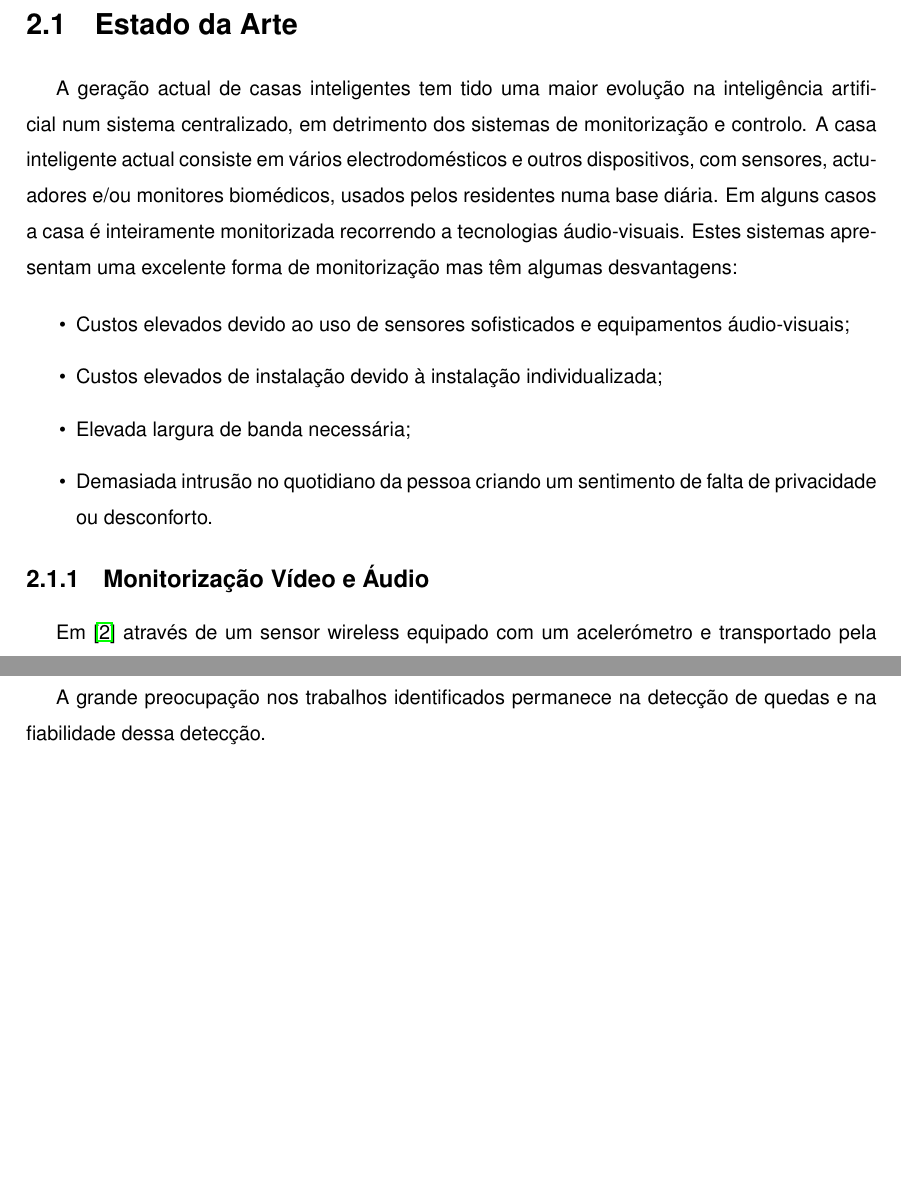
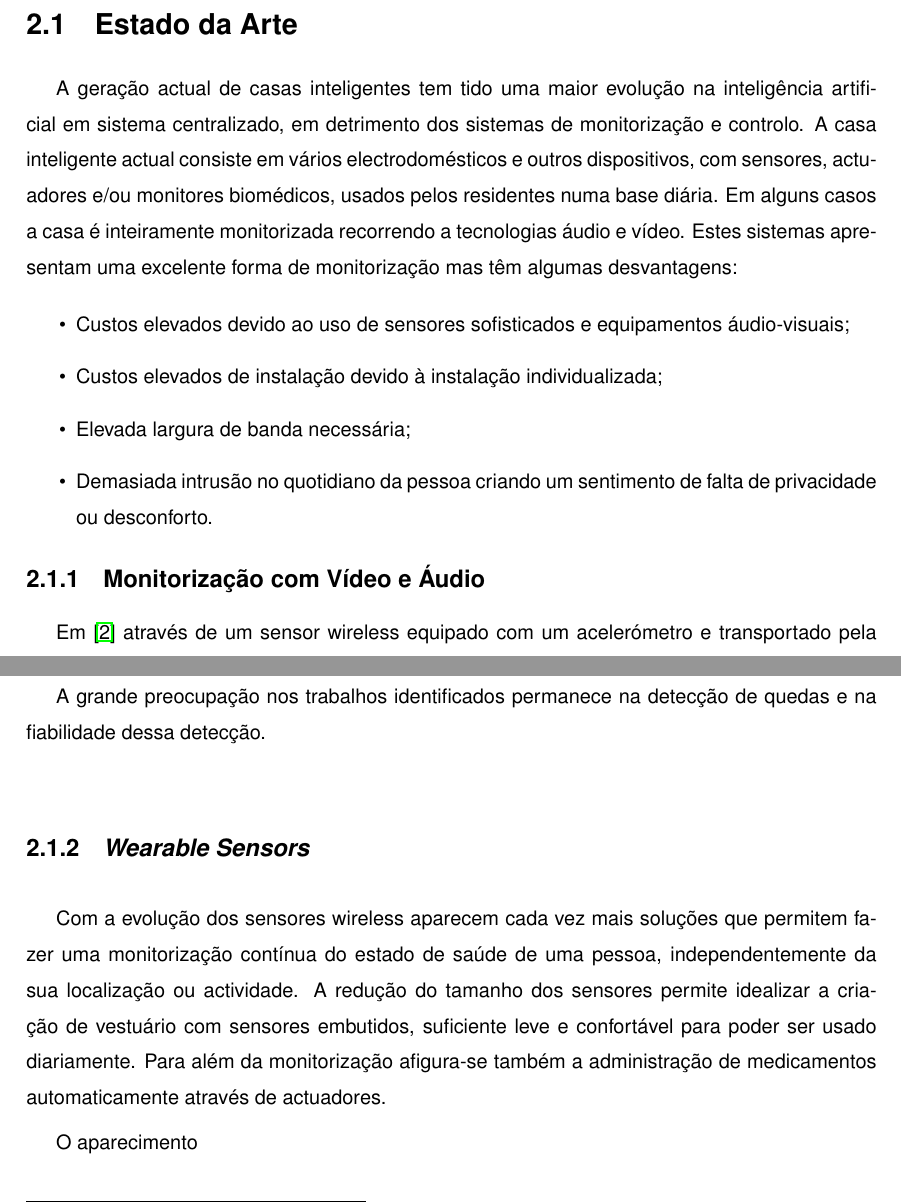
Before and after one commit to mnobrega/Tese, a LaTeX thesis (dissertacao.tex, which reads 2_texto_principal/2_estado_arte.tex): two parts of pages 24 and 26 of 38 before the commit and two parts of pages 24 and 26 of 40 after it, joined at a grey line, cut so that both start at the same text, the shorter picture padded with empty space. Compiled offline with pdfLaTeX; the source files are stored in an older character set and shown here as Unicode.

Commit message:
Started cap 2.1.2

```diff
--- a/2_texto_principal/2_estado_arte.tex
+++ b/2_texto_principal/2_estado_arte.tex
@@ -8,7 +8,7 @@ Pequena introdução.
 
 \section{Estado da Arte}
 \label{chap:2:sec:1}
-A geração actual de casas inteligentes tem tido uma maior evolução na inteligência artificial num sistema centralizado, em detrimento dos sistemas de monitorização e controlo. A casa inteligente actual consiste em vários electrodomésticos e outros dispositivos, com sensores, actuadores e/ou monitores biomédicos, usados pelos residentes numa base diária. Em alguns casos a casa é inteiramente monitorizada recorrendo a tecnologias áudio-visuais. Estes sistemas apresentam uma excelente forma de monitorização mas têm algumas desvantagens:
+A geração actual de casas inteligentes tem tido uma maior evolução na inteligência artificial em sistema centralizado, em detrimento dos sistemas de monitorização e controlo. A casa inteligente actual consiste em vários electrodomésticos e outros dispositivos, com sensores, actuadores e/ou monitores biomédicos, usados pelos residentes numa base diária. Em alguns casos a casa é inteiramente monitorizada recorrendo a tecnologias áudio e vídeo. Estes sistemas apresentam uma excelente forma de monitorização mas têm algumas desvantagens:
 
 \begin{itemize}
 \item Custos elevados devido ao uso de sensores sofisticados e equipamentos áudio-visuais;
@@ -17,7 +17,7 @@ A geração actual de casas inteligentes tem tido uma maior evolução na inteli
 \item Demasiada intrusão no quotidiano da pessoa criando um sentimento de falta de privacidade ou desconforto.
 \end{itemize}
 
-\subsection{Monitorização Vídeo e Áudio}
+\subsection{Monitorização com Vídeo e Áudio}
 \label{chap:2:sec:1.1}
 Em \cite{2} através de um sensor wireless equipado com um acelerómetro e transportado pela pessoa, são detectadas possíveis quedas. Por forma a minimizar o número de falsos alarmes, são usadas câmaras que cobrem o espaço, que analisam a posição da pessoa e são activadas de acordo com uma localização obtida através de triangulação baseada nas posições conhecidas dos nós fixos e a potência recebida pelo nó móvel. É também apresentada a possibilidade de efectuar transmissão de voz utilizando o rádio IEEE 802.15.4, uma vez que já existem rádios com largura de banda necessária para efectuar transmissão de voz.
 
@@ -55,6 +55,13 @@ Embora cada aplicação tenha as suas mais-valias e a precisão dos sistemas ond
 
 A grande preocupação nos trabalhos identificados permanece na detecção de quedas e na fiabilidade dessa detecção.
 
+\subsection{\textit{Wearable Sensors}}
+\label{chap:2:sec:1.2}
+Com a evolução dos sensores wireless aparecem cada vez mais soluções que permitem fazer uma monitorização contínua do estado de saúde de uma pessoa, independentemente da sua localização ou actividade. A redução do tamanho dos sensores permite idealizar a criação de vestuário com sensores embutidos, suficiente leve e confortável para poder ser usado diariamente. Para além da monitorização afigura-se também a administração de medicamentos automaticamente através de actuadores.
+
+O aparecimento
+
+
 \section{Monitorização de Idosos}
 \label{chap:2:sec:2}
 
```
Also changed, not shown: dissertacao.pdf, img/02_body_sensor_network.png (added).
